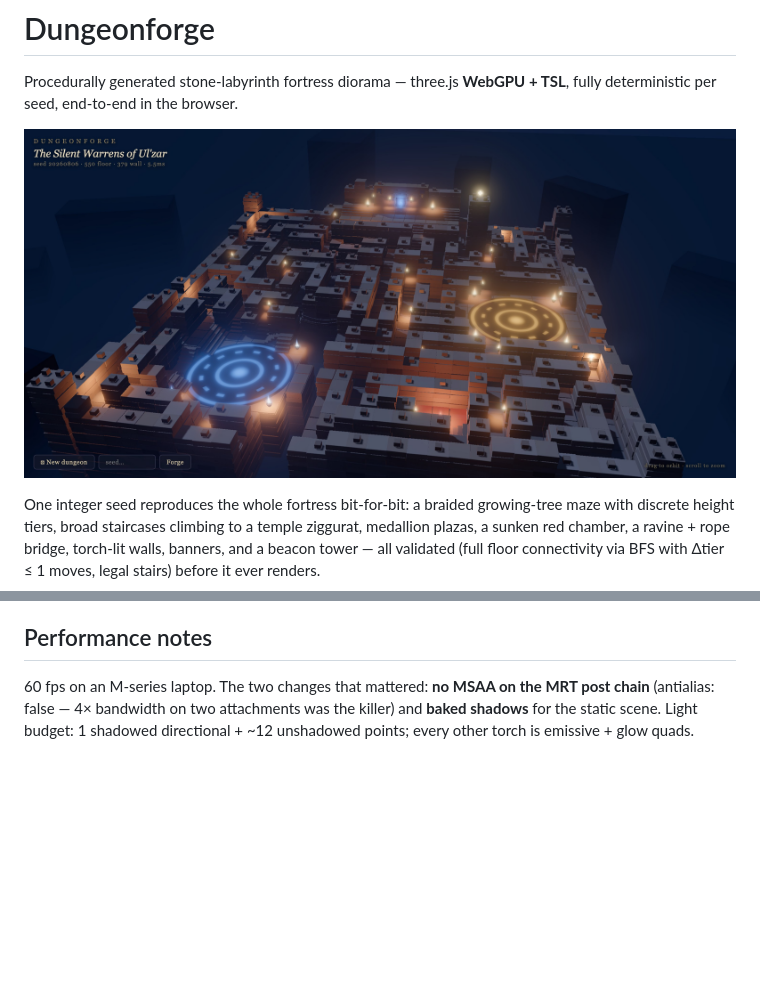
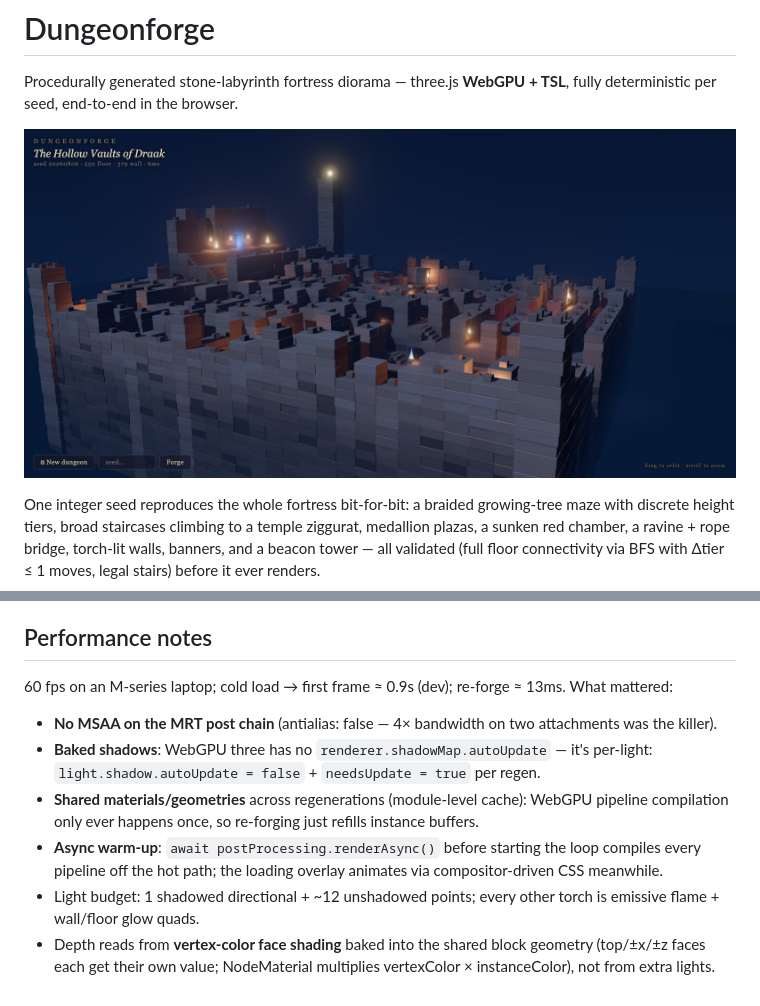
Before and after one commit to pajama-studio/dungeonforge, a Markdown page: README.md, 2 parts joined by grey strips. GitHub-like rendering; pictures changed too: docs/shot-v2.jpeg (added); blank space fills up the shorter version.

```diff
--- a/README.md
+++ b/README.md
@@ -3,7 +3,7 @@
 Procedurally generated stone-labyrinth fortress diorama — three.js **WebGPU + TSL**,
 fully deterministic per seed, end-to-end in the browser.
 
-![v1](docs/shot-v1.jpeg)
+![v2](docs/shot-v2.jpeg)
 
 One integer seed reproduces the whole fortress bit-for-bit: a braided growing-tree
 maze with discrete height tiers, broad staircases climbing to a temple ziggurat,
@@ -40,7 +40,21 @@ npm run build      # static bundle in dist/
 
 ## Performance notes
 
-60 fps on an M-series laptop. The two changes that mattered: **no MSAA on the MRT
-post chain** (antialias: false — 4× bandwidth on two attachments was the killer)
-and **baked shadows** for the static scene. Light budget: 1 shadowed directional +
-~12 unshadowed points; every other torch is emissive + glow quads.
+60 fps on an M-series laptop; cold load → first frame ≈ 0.9s (dev); re-forge ≈ 13ms.
+What mattered:
+
+- **No MSAA on the MRT post chain** (antialias: false — 4× bandwidth on two
+  attachments was the killer).
+- **Baked shadows**: WebGPU three has no `renderer.shadowMap.autoUpdate` — it's
+  per-light: `light.shadow.autoUpdate = false` + `needsUpdate = true` per regen.
+- **Shared materials/geometries** across regenerations (module-level cache):
+  WebGPU pipeline compilation only ever happens once, so re-forging just refills
+  instance buffers.
+- **Async warm-up**: `await postProcessing.renderAsync()` before starting the
+  loop compiles every pipeline off the hot path; the loading overlay animates
+  via compositor-driven CSS meanwhile.
+- Light budget: 1 shadowed directional + ~12 unshadowed points; every other
+  torch is emissive flame + wall/floor glow quads.
+- Depth reads from **vertex-color face shading** baked into the shared block
+  geometry (top/±x/±z faces each get their own value; NodeMaterial multiplies
+  vertexColor × instanceColor), not from extra lights.
```
Also changed, not shown: 5 other files.
